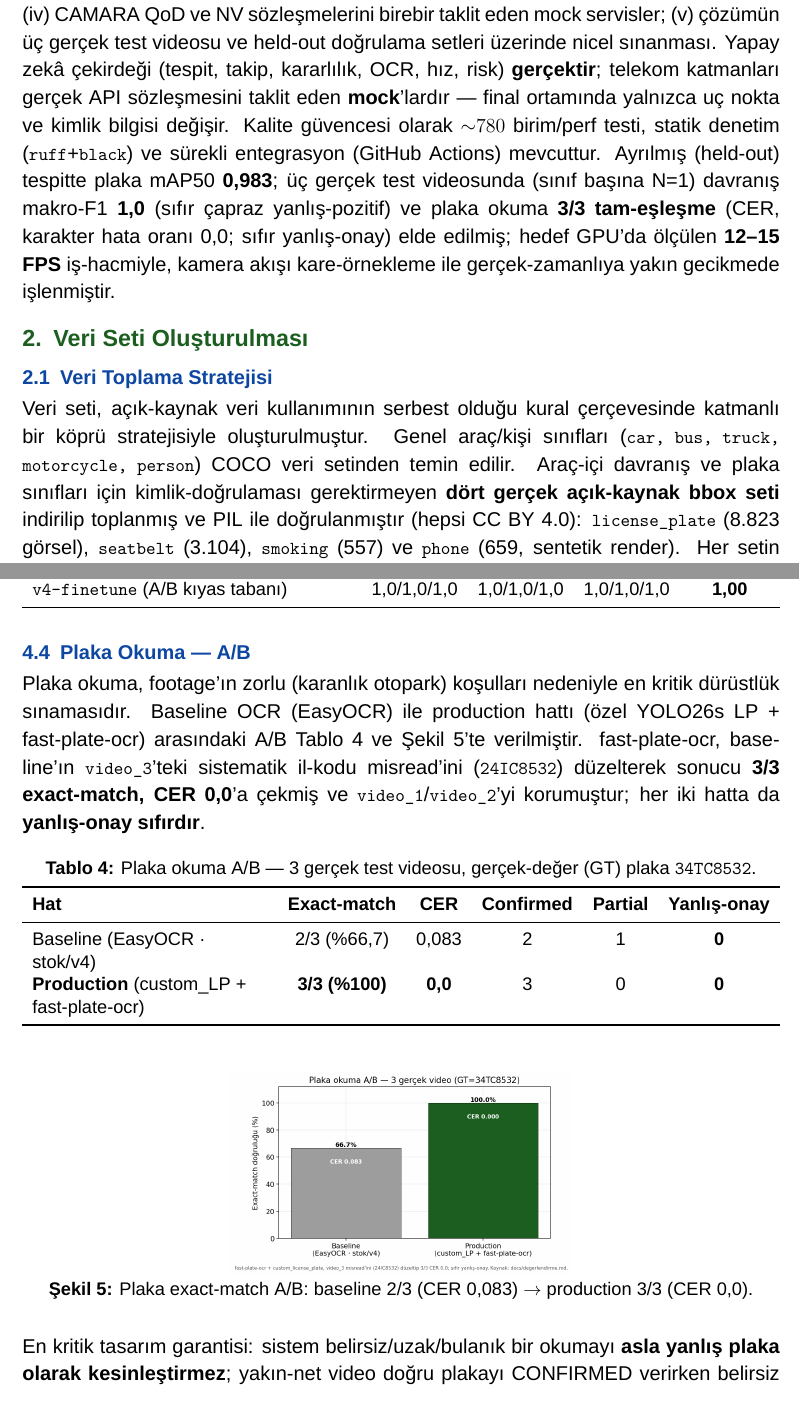
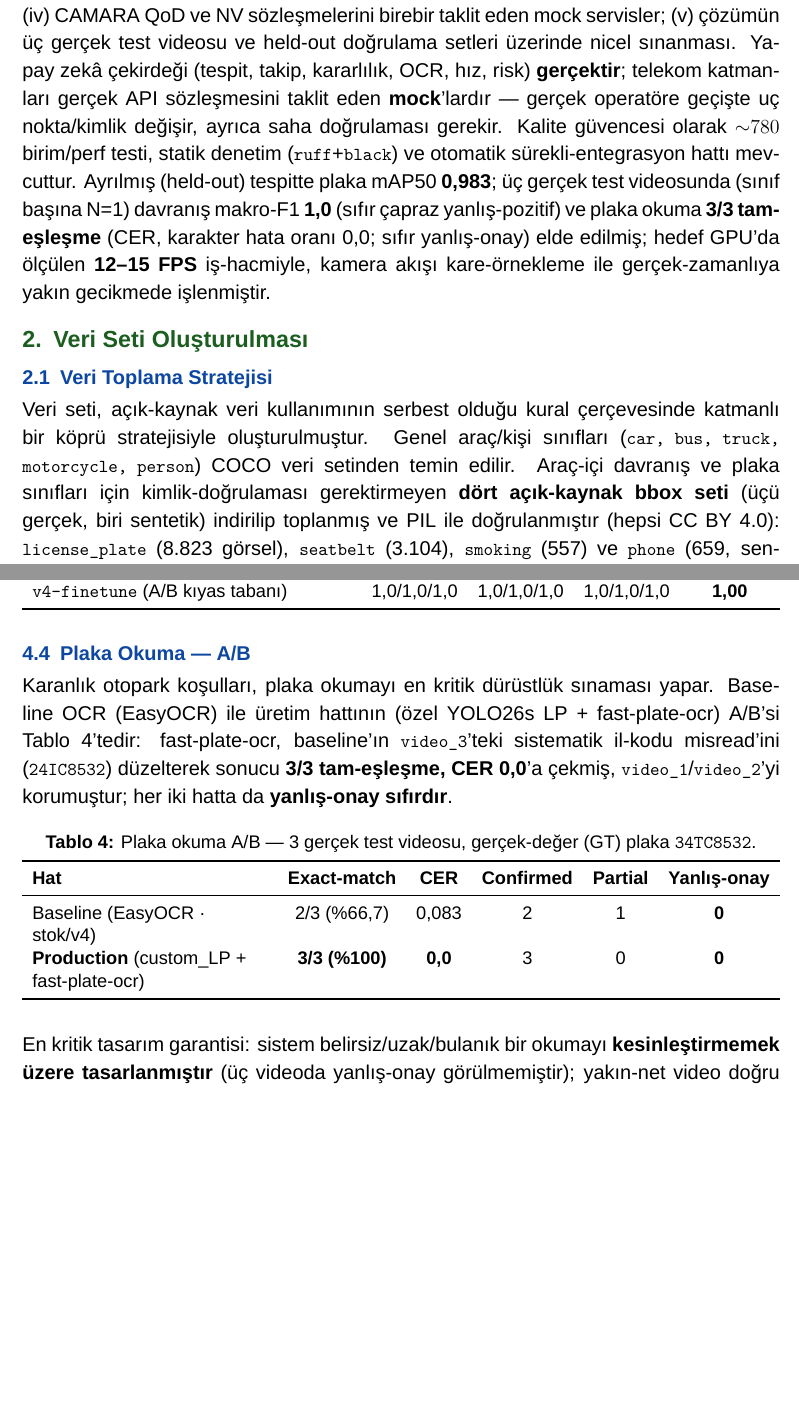
Before and after one commit to cleoanka/teknofest-prototip.v2, a LaTeX document (FTR_GONDERILECEK.tex): two parts of pages 3 and 8 of 10, joined at a grey line, cut so that both start at the same text, the shorter picture padded with empty space. Compiled offline with XeLaTeX; a missing font is replaced by an installed copy or a similar font.

Commit message:
docs(ftr): Codex (gpt-5.5) + ORTA bulgular — ikinci adversarial tur
Codex ikinci-görüş incelemesi (17 bulgu) + workflow ORTA bulguları uygulandı:
- KRİTİK (Codex#3): 'yanlış plaka asla kesinleştirilmez' mutlak iddiası → 'tasarım gereği onaylamaz
  + üç videoda yanlış-onay görülmemiştir' (kanıtlanamaz 'asla' kaldırıldı, K-004)
- KRİTİK (Codex#4): tab:beh caption HATAM düzeltildi — 'stok COCO'da phone/smoking yoktur' yanlıştı
  (COCO'da cell phone VAR); phone=COCO nesne-kanıtı, smoking=hand-to-mouth poz, swerving=kinematik
- YÜKSEK (Codex#5): tab:map dagger karışıklığı — açıklama license_plate ile başlayıp seatbelt/smoking'e
  dagger koyuyordu → dagger artık doğrudan seatbelt/smoking'i açıklıyor
- YÜKSEK (Codex#8): 'finalde yalnızca uç nokta/kimlik değişir' over-claim → 'ek saha doğrulaması gerekir'
- YÜKSEK (Codex#9): FPS caption 'RTX 5070 üzerinde' diyordu ama MPS satırı var → 'CUDA + MPS ölçümü'
- YÜKSEK (Codex#7): standalone PDF'te kanıtsız 'GitHub Actions' → 'otomatik sürekli-entegrasyon hattı'
- ORTA: NV açıklandı (sessiz numara doğrulama); phone seti 'üçü gerçek biri sentetik' (çelişki giderildi)
- Redundant plaka A/B grafiği kaldırıldı (Tablo 4 daha detaylı) → 4 temiz figür, tablo+grafik tekrarı yok
10 sayfa, self-contained (depo-yolu sıfır), ref/§/İng-caption temiz.

```diff
--- a/FTR_GONDERILECEK.tex
+++ b/FTR_GONDERILECEK.tex
@@ -85,9 +85,9 @@ zırhlarıyla donatılmış bir plaka okuma konsensüs döngüsü; (iv) CAMARA Q
 birebir taklit eden mock servisler; (v) çözümün üç gerçek test videosu ve held-out doğrulama
 setleri üzerinde nicel sınanması. Yapay zekâ çekirdeği (tespit, takip, kararlılık, OCR, hız,
 risk) \textbf{gerçektir}; telekom katmanları gerçek API sözleşmesini taklit eden \textbf{mock}'lardır
-— final ortamında yalnızca uç nokta ve kimlik bilgisi değişir. Kalite güvencesi olarak ${\sim}780$
-birim/perf testi, statik denetim (\tcode{ruff}+\tcode{black}) ve sürekli entegrasyon (GitHub
-Actions) mevcuttur. Ayrılmış (held-out) tespitte plaka mAP50 \textbf{0,983}; üç gerçek test videosunda
+— gerçek operatöre geçişte uç nokta/kimlik değişir, ayrıca saha doğrulaması gerekir. Kalite güvencesi
+olarak ${\sim}780$ birim/perf testi, statik denetim (\tcode{ruff}+\tcode{black}) ve otomatik
+sürekli-entegrasyon hattı mevcuttur. Ayrılmış (held-out) tespitte plaka mAP50 \textbf{0,983}; üç gerçek test videosunda
 (sınıf başına N=1) davranış makro-F1 \textbf{1,0} (sıfır çapraz yanlış-pozitif) ve plaka okuma
 \textbf{3/3 tam-eşleşme} (CER, karakter hata oranı 0,0; sıfır yanlış-onay) elde edilmiş; hedef GPU'da
 ölçülen \textbf{12--15 FPS} iş-hacmiyle, kamera akışı kare-örnekleme ile gerçek-zamanlıya yakın
@@ -100,9 +100,9 @@ gecikmede işlenmiştir.
 Veri seti, açık-kaynak veri kullanımının serbest olduğu kural çerçevesinde katmanlı bir köprü
 stratejisiyle oluşturulmuştur. Genel araç/kişi sınıfları (\tcode{car, bus, truck, motorcycle,
 person}) COCO veri setinden temin edilir. Araç-içi davranış ve plaka sınıfları için
-kimlik-doğrulaması gerektirmeyen \textbf{dört gerçek açık-kaynak bbox seti} indirilip toplanmış ve
-PIL ile doğrulanmıştır (hepsi CC BY 4.0): \tcode{license\_plate} (8.823 görsel), \tcode{seatbelt}
-(3.104), \tcode{smoking} (557) ve \tcode{phone} (659, sentetik render). Her setin kaynağı, lisansı ve
+kimlik-doğrulaması gerektirmeyen \textbf{dört açık-kaynak bbox seti} (üçü gerçek, biri sentetik)
+indirilip toplanmış ve PIL ile doğrulanmıştır (hepsi CC BY 4.0): \tcode{license\_plate} (8.823 görsel),
+\tcode{seatbelt} (3.104), \tcode{smoking} (557) ve \tcode{phone} (659, sentetik render). Her setin kaynağı, lisansı ve
 görüntü sayısı Bölüm~5 kaynakçasında listelenmiştir; tümü izin gerektirmeyen açık-erişim verilerdir.
 
 \subsection{Etiketleme ve Sınıf Şeması}
@@ -297,12 +297,11 @@ videoda kemer-GT örneği bulunmadığından video-düzeyi P/R/F1 raporlanmamı
 \end{table}
 
 \subsection{Plaka Okuma — A/B}
-Plaka okuma, footage'ın zorlu (karanlık otopark) koşulları nedeniyle en kritik dürüstlük sınamasıdır.
-Baseline OCR (EasyOCR) ile production hattı (özel YOLO26s LP + fast-plate-ocr) arasındaki A/B
-Tablo~\ref{tab:plate} ve Şekil~\ref{fig:plate}'te verilmiştir. fast-plate-ocr, baseline'ın
-\tcode{video\_3}'teki sistematik il-kodu misread'ini (\tcode{24IC8532}) düzelterek sonucu
-\textbf{3/3 exact-match, CER 0,0}'a çekmiş ve \tcode{video\_1}/\tcode{video\_2}'yi korumuştur; her iki
-hatta da \textbf{yanlış-onay sıfırdır}.
+Karanlık otopark koşulları, plaka okumayı en kritik dürüstlük sınaması yapar. Baseline OCR (EasyOCR)
+ile üretim hattının (özel YOLO26s LP + fast-plate-ocr) A/B'si Tablo~\ref{tab:plate}'tedir:
+fast-plate-ocr, baseline'ın \tcode{video\_3}'teki sistematik il-kodu
+misread'ini (\tcode{24IC8532}) düzelterek sonucu \textbf{3/3 tam-eşleşme, CER 0,0}'a çekmiş,
+\tcode{video\_1}/\tcode{video\_2}'yi korumuştur; her iki hatta da \textbf{yanlış-onay sıfırdır}.
 
 \begin{table}[H]\centering\small
 \caption{Plaka okuma A/B — 3 gerçek test videosu, gerçek-değer (GT) plaka \tcode{34TC8532}.}\label{tab:plate}
@@ -315,15 +314,10 @@ Baseline (EasyOCR · stok/v4) & 2/3 (\%66,7) & 0,083 & 2 & 1 & \textbf{0} \\
 \end{tabularx}
 \end{table}
 
-\begin{figure}[ht]\centering
-\includegraphics[width=0.45\textwidth]{fig_plaka_ab.png}
-\caption{Plaka exact-match A/B: baseline 2/3 (CER 0,083) $\rightarrow$ production 3/3 (CER 0,0).}
-\label{fig:plate}
-\end{figure}
 
-En kritik tasarım garantisi: sistem belirsiz/uzak/bulanık bir okumayı \textbf{asla yanlış plaka olarak
-kesinleştirmez}; yakın-net video doğru plakayı CONFIRMED verirken belirsiz okuma onurlu bir
-\tcode{pending}'tir. Bu davranış Bölüm 3.3'teki onay marjı, pozisyon-veto ve zemin koşulu zırhlarının
+En kritik tasarım garantisi: sistem belirsiz/uzak/bulanık bir okumayı \textbf{kesinleştirmemek üzere
+tasarlanmıştır} (üç videoda yanlış-onay görülmemiştir); yakın-net video doğru plakayı CONFIRMED
+verirken belirsiz okuma \tcode{pending}'te kalır. Bu davranış Bölüm 3.3'teki onay marjı, pozisyon-veto ve zemin koşulu zırhlarının
 ölçülen sonucudur.
 
 \subsection{QoD Başarım Katkısı (A/B)}
```
Also changed, not shown: FTR_GONDERILECEK.pdf, FTR_GONDERILECEK.tex (14 more changed lines).
